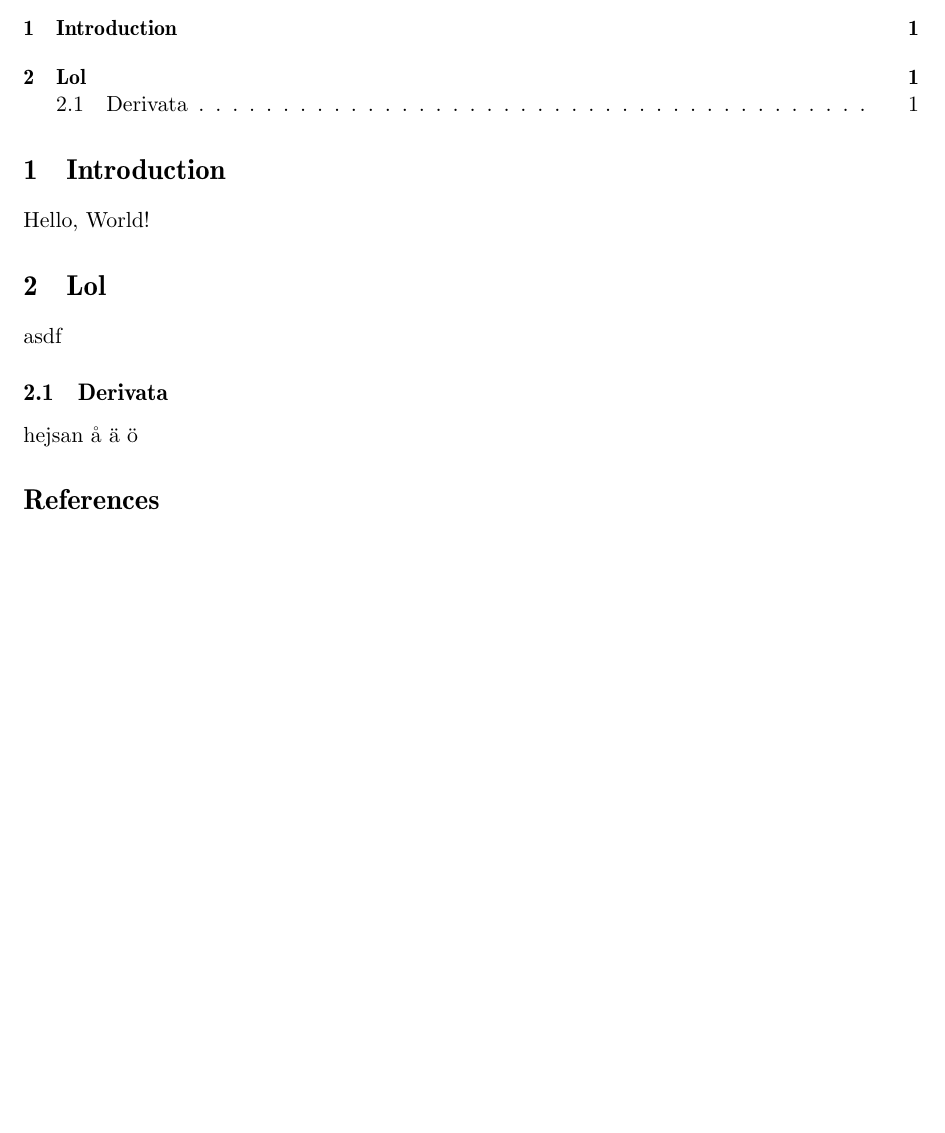
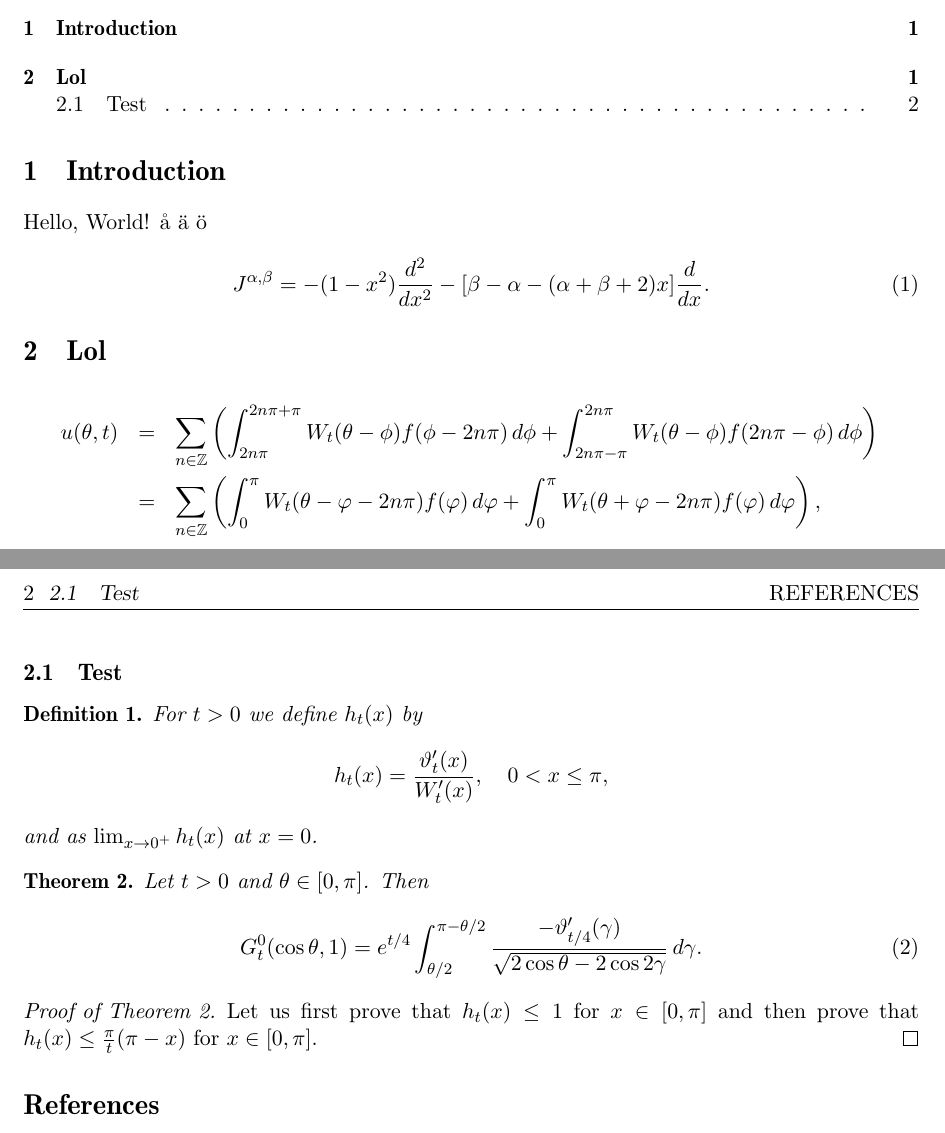
Before and after one commit to Penlect/latex-templates, a LaTeX paper (matematics_article/main.tex, which reads matematics_article/content.tex): part of the page before the commit and two parts of pages 1 and 2 of 2 after it, the two joined at a grey line, cut so that both start at the same text, the shorter picture padded with empty space. Compiled offline with pdfLaTeX.

Commit message:
Added example of definition, theorem and proof

```diff
--- a/matematics_article/content.tex
+++ b/matematics_article/content.tex
@@ -1,6 +1,37 @@
 \section{Introduction}
-Hello, World!
+Hello, World! å ä ö
+
+\begin{equation}
+J^{\alpha,\beta} = -(1-x^2) \frac{d^2}{dx^2} - [\beta - \alpha - (\alpha + \beta +2)x]\frac{d}{dx}.
+\end{equation}
+
 \section{Lol}
-asdf
-\subsection{Derivata}
-hejsan å ä ö
+
+\begin{eqnarray}
+u(\theta,\, t) &=& \sum_{n \in \Z} \left( \int_{2n\pi}^{2n\pi+\pi} W_t(\theta-\phi)f(\phi-2n\pi) \dd \phi + \int_{2n\pi - \pi}^{2n\pi}W_t(\theta-\phi)  f(2n\pi - \phi)\dd \phi \right)\nonumber\\
+&=& \sum_{n \in \Z} \left( \int_{0}^{\pi} W_t(\theta-\varphi-2n\pi) f(\varphi)\dd \varphi + \int_{0}^{\pi}W_t(\theta+\varphi-2 n \pi)  f(\varphi) \dd \varphi \right)\nonumber,
+\end{eqnarray}
+
+\subsection{Test}
+
+\begin{defi}
+For $t>0$ we define $h_t(x)$ by
+\begin{displaymath}
+h_t(x)=\frac{\vv'_t(x)}{ W'_t(x)}, \quad  0 < x \leq \pi,
+%h_t(z)=\frac{d\vv_t}{dz} \left( \frac{d W_t}{dz} \right)^{-1}, \quad  z\in[0,\pi]
+\end{displaymath}
+and as $\lim_{x \rightarrow 0^+}h_t(x)$ at $x=0$.
+\end{defi}
+
+
+\begin{thm}\label{thm:integralformula}
+Let $t>0$ and $\theta \in \zeropi$. Then
+\begin{equation}\label{eq:estimationsintegral}
+G^{0}_t(\cos\theta,\,1) =e^{t/4} \int_{\theta/2}^{\pi-\theta/2} \frac{ -\vv'_{t/4}(\gamma)  }{\sqrt{2\cos \theta - 2\cos 2\gamma}} \dd \gamma.
+\end{equation}
+\end{thm}
+
+
+\begin{proof}[Proof of Theorem \ref{thm:integralformula}]
+Let us first prove that $h_t(x) \leq 1$ for $x\in [0,\,\pi]$ and then prove that $h_t(x) \leq \frac{\pi}{t}(\pi -x) $ for $x\in [0,\,\pi]$.
+\end{proof}
```
Also changed, not shown: README.md.
